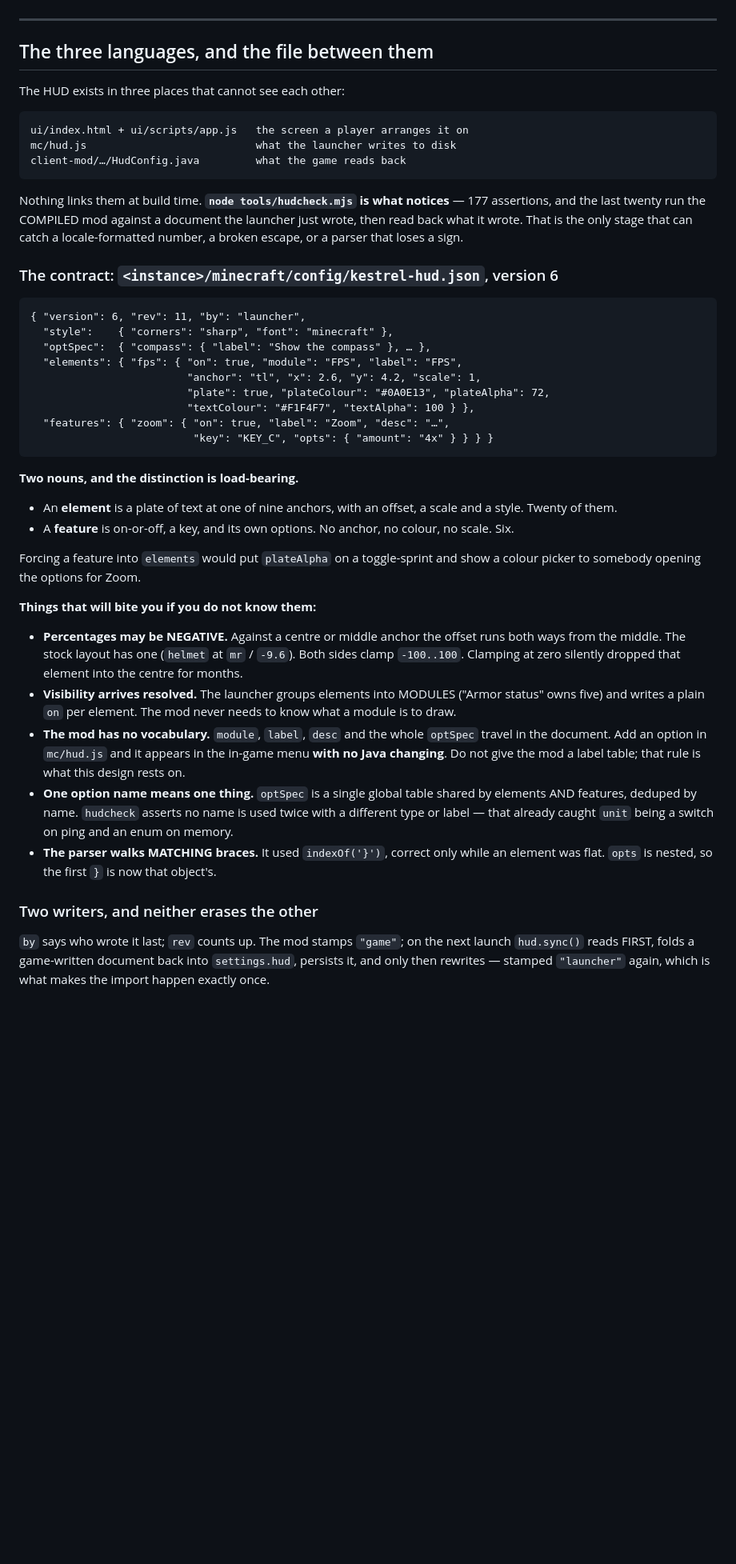
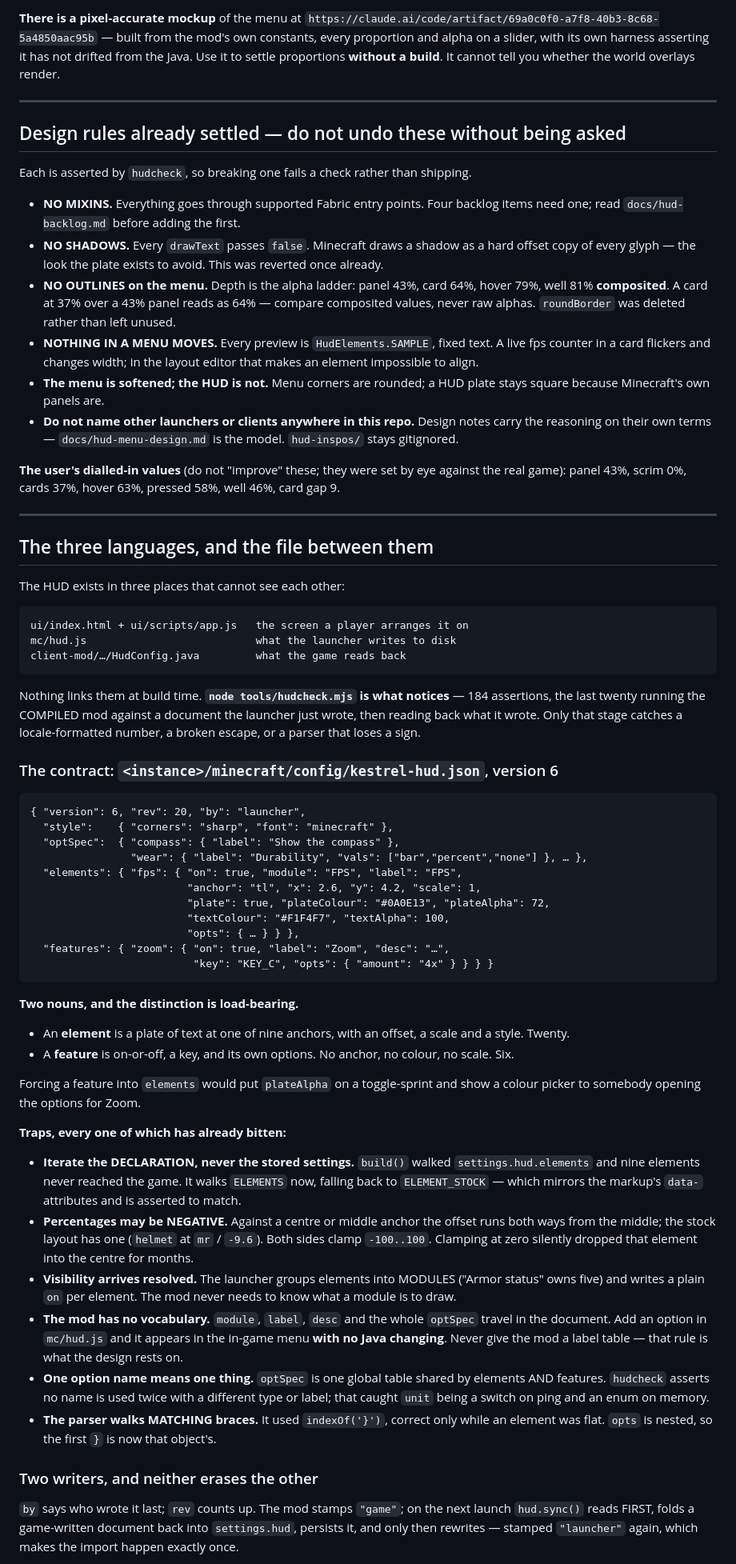
Before and after one commit to emirudev128-sys/KestrelClient, a Markdown page: RESUME.md, the part around one of its changes. Shown at 80% size. Rendered like a GitHub page; blank space fills up the shorter version.

````diff
--- a/RESUME.md
+++ b/RESUME.md
@@ -34,3 +68,32 @@ five. The same class of bug hit the launch buttons and the session clock.
+**There is a pixel-accurate mockup** of the menu at
+`https://claude.ai/code/artifact/69a0c0f0-a7f8-40b3-8c68-5a4850aac95b` — built from the mod's own
+constants, every proportion and alpha on a slider, with its own harness asserting it has not drifted
+from the Java. Use it to settle proportions **without a build**. It cannot tell you whether the world
+overlays render.
+
+---
+
+## Design rules already settled — do not undo these without being asked
+
+Each is asserted by `hudcheck`, so breaking one fails a check rather than shipping.
+
+- **NO MIXINS.** Everything goes through supported Fabric entry points. Four backlog items need one;
+  read `docs/hud-backlog.md` before adding the first.
+- **NO SHADOWS.** Every `drawText` passes `false`. Minecraft draws a shadow as a hard offset copy of
+  every glyph — the look the plate exists to avoid. This was reverted once already.
+- **NO OUTLINES on the menu.** Depth is the alpha ladder: panel 43%, card 64%, hover 79%, well 81%
+  **composited**. A card at 37% over a 43% panel reads as 64% — compare composited values, never raw
+  alphas. `roundBorder` was deleted rather than left unused.
+- **NOTHING IN A MENU MOVES.** Every preview is `HudElements.SAMPLE`, fixed text. A live fps counter
+  in a card flickers and changes width; in the layout editor that makes an element impossible to
+  align.
+- **The menu is softened; the HUD is not.** Menu corners are rounded; a HUD plate stays square
+  because Minecraft's own panels are.
+- **Do not name other launchers or clients anywhere in this repo.** Design notes carry the reasoning
+  on their own terms — `docs/hud-menu-design.md` is the model. `hud-inspos/` stays gitignored.
+
+**The user's dialled-in values** (do not "improve" these; they were set by eye against the real
+game): panel 43%, scrim 0%, cards 37%, hover 63%, pressed 58%, well 46%, card gap 9.
 
 ---
 
@@ -42,21 +105,23 @@ The HUD exists in three places that cannot see each other:
     mc/hud.js                           what the launcher writes to disk
     client-mod/…/HudConfig.java         what the game reads back
 
-Nothing links them at build time. **`node tools/hudcheck.mjs` is what notices** — 177 assertions,
-and the last twenty run the COMPILED mod against a document the launcher just wrote, then read back
-what it wrote. That is the only stage that can catch a locale-formatted number, a broken escape, or
-a parser that loses a sign.
+Nothing links them at build time. **`node tools/hudcheck.mjs` is what notices** — 184 assertions,
+the last twenty running the COMPILED mod against a document the launcher just wrote, then reading
+back what it wrote. Only that stage catches a locale-formatted number, a broken escape, or a parser
+that loses a sign.
 
 ### The contract: `<instance>/minecraft/config/kestrel-hud.json`, version 6
 
 ```
-{ "version": 6, "rev": 11, "by": "launcher",
+{ "version": 6, "rev": 20, "by": "launcher",
   "style":    { "corners": "sharp", "font": "minecraft" },
-  "optSpec":  { "compass": { "label": "Show the compass" }, … },
+  "optSpec":  { "compass": { "label": "Show the compass" },
+                "wear": { "label": "Durability", "vals": ["bar","percent","none"] }, … },
   "elements": { "fps": { "on": true, "module": "FPS", "label": "FPS",
                          "anchor": "tl", "x": 2.6, "y": 4.2, "scale": 1,
                          "plate": true, "plateColour": "#0A0E13", "plateAlpha": 72,
-                         "textColour": "#F1F4F7", "textAlpha": 100 } },
+                         "textColour": "#F1F4F7", "textAlpha": 100,
+                         "opts": { … } } },
   "features": { "zoom": { "on": true, "label": "Zoom", "desc": "…",
                           "key": "KEY_C", "opts": { "amount": "4x" } } } }
 ```
@@ -64,25 +129,28 @@ a parser that loses a sign.
 **Two nouns, and the distinction is load-bearing.**
 
 - An **element** is a plate of text at one of nine anchors, with an offset, a scale and a style.
-  Twenty of them.
+  Twenty.
 - A **feature** is on-or-off, a key, and its own options. No anchor, no colour, no scale. Six.
 
 Forcing a feature into `elements` would put `plateAlpha` on a toggle-sprint and show a colour picker
 to somebody opening the options for Zoom.
 
-**Things that will bite you if you do not know them:**
+**Traps, every one of which has already bitten:**
 
+- **Iterate the DECLARATION, never the stored settings.** `build()` walked `settings.hud.elements`
+  and nine elements never reached the game. It walks `ELEMENTS` now, falling back to
+  `ELEMENT_STOCK` — which mirrors the markup's `data-` attributes and is asserted to match.
 - **Percentages may be NEGATIVE.** Against a centre or middle anchor the offset runs both ways from
-  the middle. The stock layout has one (`helmet` at `mr` / `-9.6`). Both sides clamp `-100..100`.
+  the middle; the stock layout has one (`helmet` at `mr` / `-9.6`). Both sides clamp `-100..100`.
   Clamping at zero silently dropped that element into the centre for months.
 - **Visibility arrives resolved.** The launcher groups elements into MODULES ("Armor status" owns
   five) and writes a plain `on` per element. The mod never needs to know what a module is to draw.
 - **The mod has no vocabulary.** `module`, `label`, `desc` and the whole `optSpec` travel in the
   document. Add an option in `mc/hud.js` and it appears in the in-game menu **with no Java
-  changing**. Do not give the mod a label table; that rule is what this design rests on.
-- **One option name means one thing.** `optSpec` is a single global table shared by elements AND
-  features, deduped by name. `hudcheck` asserts no name is used twice with a different type or
-  label — that already caught `unit` being a switch on ping and an enum on memory.
+  changing**. Never give the mod a label table — that rule is what the design rests on.
+- **One option name means one thing.** `optSpec` is one global table shared by elements AND
+  features. `hudcheck` asserts no name is used twice with a different type or label; that caught
+  `unit` being a switch on ping and an enum on memory.
 - **The parser walks MATCHING braces.** It used `indexOf('}')`, correct only while an element was
   flat. `opts` is nested, so the first `}` is now that object's.
 
@@ -90,6 +158,6 @@ to somebody opening the options for Zoom.
 
 `by` says who wrote it last; `rev` counts up. The mod stamps `"game"`; on the next launch
 `hud.sync()` reads FIRST, folds a game-written document back into `settings.hud`, persists it, and
-only then rewrites — stamped `"launcher"` again, which is what makes the import happen exactly once.
+only then rewrites — stamped `"launcher"` again, which makes the import happen exactly once.
 
 **The decision rests on `by` alone, not on comparing revs.** `settings.hud` is one GLOBAL object and
````
Also changed, not shown: other parts of RESUME.md (+90 -95 lines).
